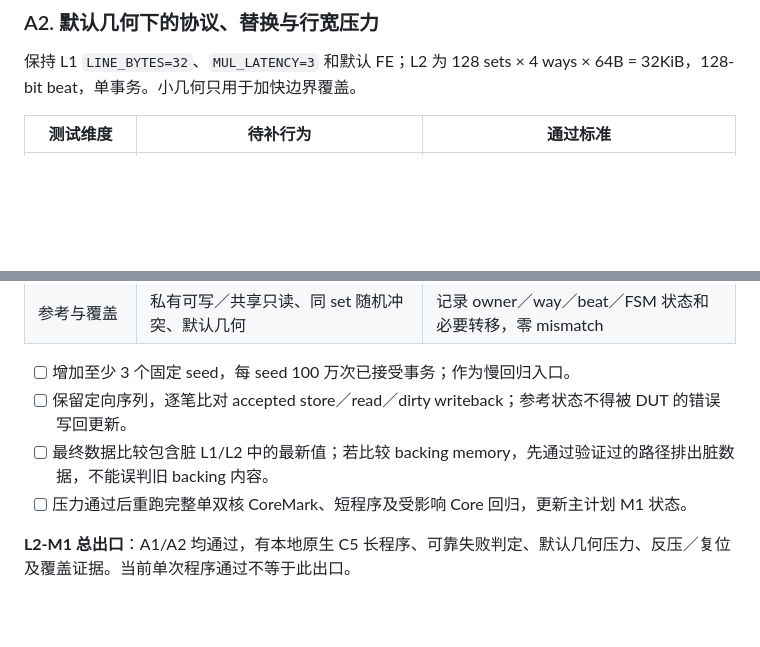
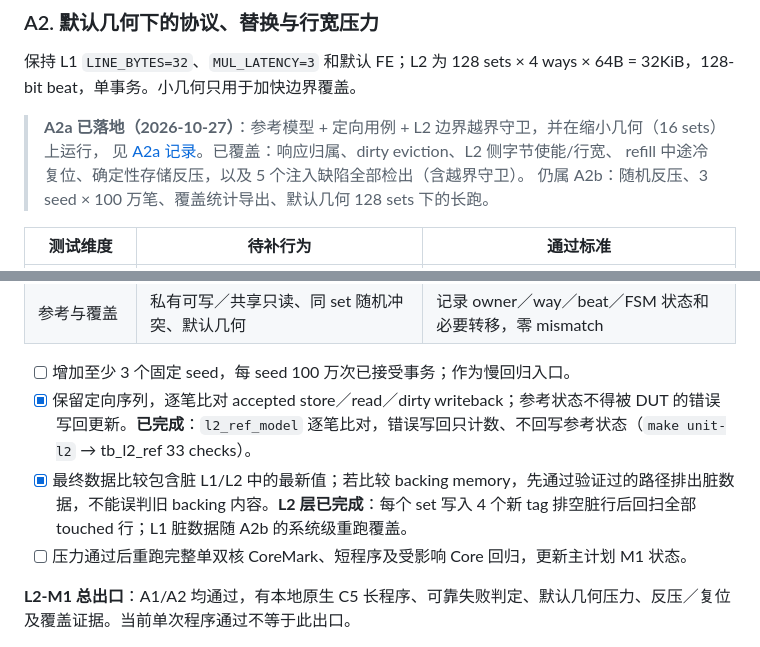
Before and after one commit to PlutoRedbean/ARES, a Markdown page: docs/next_steps_implementation_plan.md, 2 parts joined by grey strips. Drawn GitHub-style; blank space fills up the shorter version.

```diff
--- a/docs/next_steps_implementation_plan.md
+++ b/docs/next_steps_implementation_plan.md
@@ -45,6 +45,11 @@
 
 保持 L1 `LINE_BYTES=32`、`MUL_LATENCY=3` 和默认 FE；L2 为 128 sets × 4 ways × 64B = 32KiB，128-bit beat，单事务。小几何只用于加快边界覆盖。
 
+> **A2a 已落地（2026-10-27）**：参考模型 + 定向用例 + L2 边界越界守卫，并在缩小几何（16 sets）上运行，
+> 见 [A2a 记录](m1_a2_l2_ref_results.md)。已覆盖：响应归属、dirty eviction、L2 侧字节使能/行宽、
+> refill 中途冷复位、确定性存储反压，以及 5 个注入缺陷全部检出（含越界守卫）。
+> 仍属 A2b：随机反压、3 seed × 100 万笔、覆盖统计导出、默认几何 128 sets 下的长跑。
+
 | 测试维度 | 待补行为 | 通过标准 |
 | --- | --- | --- |
 | 响应归属 | i0/i1/c0/c1 交错请求、响应接收停顿、仲裁竞争 | 每笔已接受 Read 恰好一次响应，owner／地址／数据一致 |
@@ -55,8 +60,8 @@
 | 参考与覆盖 | 私有可写／共享只读、同 set 随机冲突、默认几何 | 记录 owner／way／beat／FSM 状态和必要转移，零 mismatch |
 
 - [ ] 增加至少 3 个固定 seed，每 seed 100 万次已接受事务；作为慢回归入口。
-- [ ] 保留定向序列，逐笔比对 accepted store／read／dirty writeback；参考状态不得被 DUT 的错误写回更新。
-- [ ] 最终数据比较包含脏 L1/L2 中的最新值；若比较 backing memory，先通过验证过的路径排出脏数据，不能误判旧 backing 内容。
+- [x] 保留定向序列，逐笔比对 accepted store／read／dirty writeback；参考状态不得被 DUT 的错误写回更新。**已完成**：`l2_ref_model` 逐笔比对，错误写回只计数、不回写参考状态（`make unit-l2` → tb_l2_ref 33 checks）。
+- [x] 最终数据比较包含脏 L1/L2 中的最新值；若比较 backing memory，先通过验证过的路径排出脏数据，不能误判旧 backing 内容。**L2 层已完成**：每个 set 写入 4 个新 tag 排空脏行后回扫全部 touched 行；L1 脏数据随 A2b 的系统级重跑覆盖。
 - [ ] 压力通过后重跑完整单双核 CoreMark、短程序及受影响 Core 回归，更新主计划 M1 状态。
 
 **L2-M1 总出口**：A1/A2 均通过，有本地原生 C5 长程序、可靠失败判定、默认几何压力、反压／复位及覆盖证据。当前单次程序通过不等于此出口。
```
Also changed, not shown: docs/m1_a2_l2_ref_results.md (added, +83 -0 lines).
